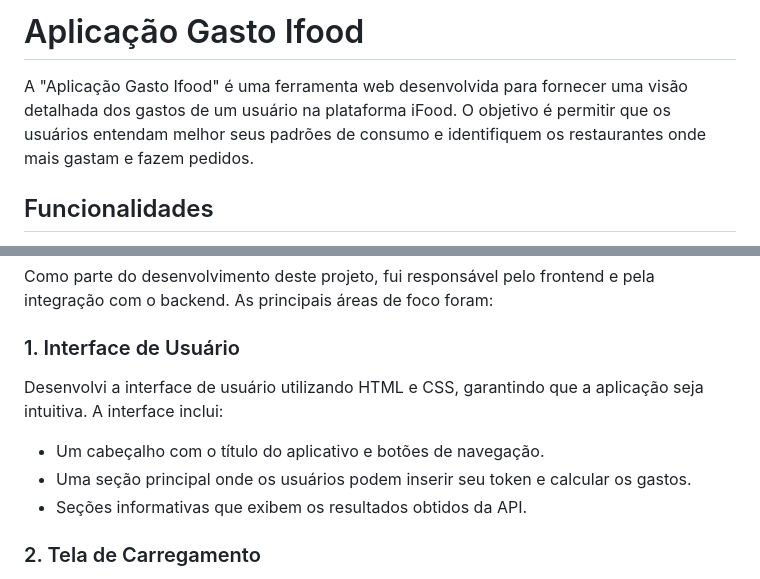
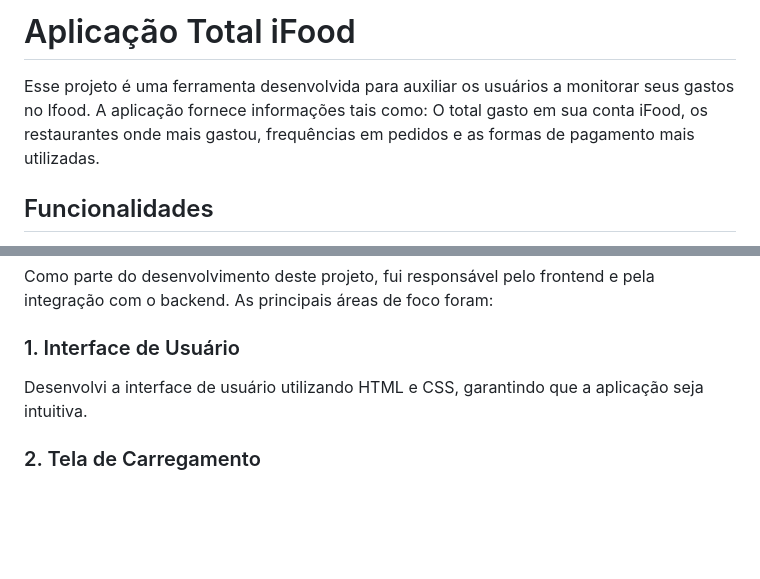
Before and after one commit to Lc-Andre/frontend_Total_iFood, a Markdown page: README.md, 2 parts joined by grey strips. Rendered like a GitHub page; blank space fills up the shorter version.

```diff
--- a/README.md
+++ b/README.md
@@ -1,6 +1,6 @@
-# Aplicação Gasto Ifood
+# Aplicação Total iFood
 
-A "Aplicação Gasto Ifood" é uma ferramenta web desenvolvida para fornecer uma visão detalhada dos gastos de um usuário na plataforma iFood. O objetivo é permitir que os usuários entendam melhor seus padrões de consumo e identifiquem os restaurantes onde mais gastam e fazem pedidos.
+Esse projeto é uma ferramenta desenvolvida para auxiliar os usuários a monitorar seus gastos no Ifood. A aplicação fornece informações tais como: O total gasto em sua conta iFood, os restaurantes onde mais gastou, frequências em pedidos e as formas de pagamento mais utilizadas.
 
 ## Funcionalidades
 
@@ -17,11 +17,7 @@ Como parte do desenvolvimento deste projeto, fui responsável pelo frontend e pe
 
 ### 1. Interface de Usuário
 
-Desenvolvi a interface de usuário utilizando HTML e CSS, garantindo que a aplicação seja intuitiva. A interface inclui:
-
-- Um cabeçalho com o título do aplicativo e botões de navegação.
-- Uma seção principal onde os usuários podem inserir seu token e calcular os gastos.
-- Seções informativas que exibem os resultados obtidos da API.
+Desenvolvi a interface de usuário utilizando HTML e CSS, garantindo que a aplicação seja intuitiva.
 
 ### 2. Tela de Carregamento
 
```
